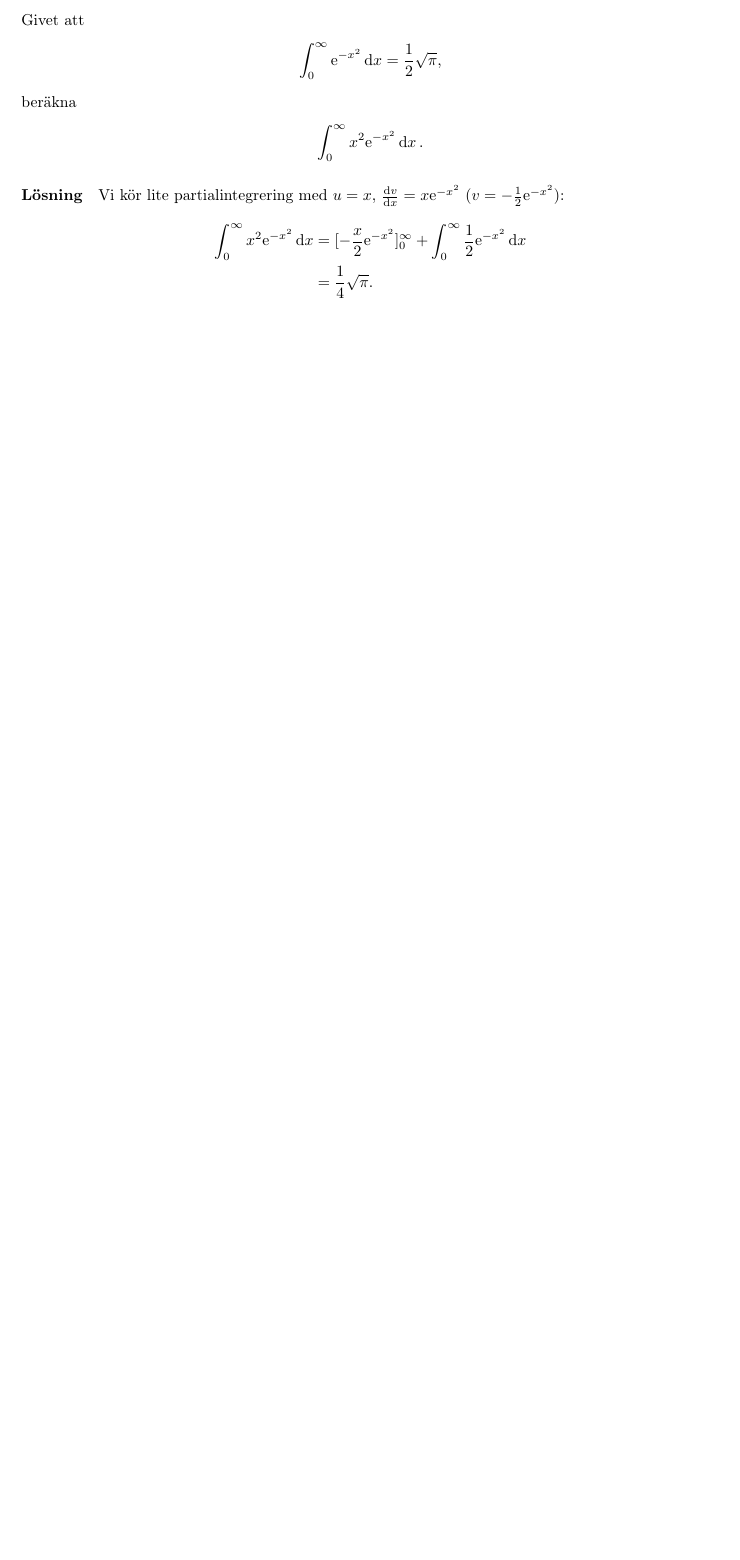
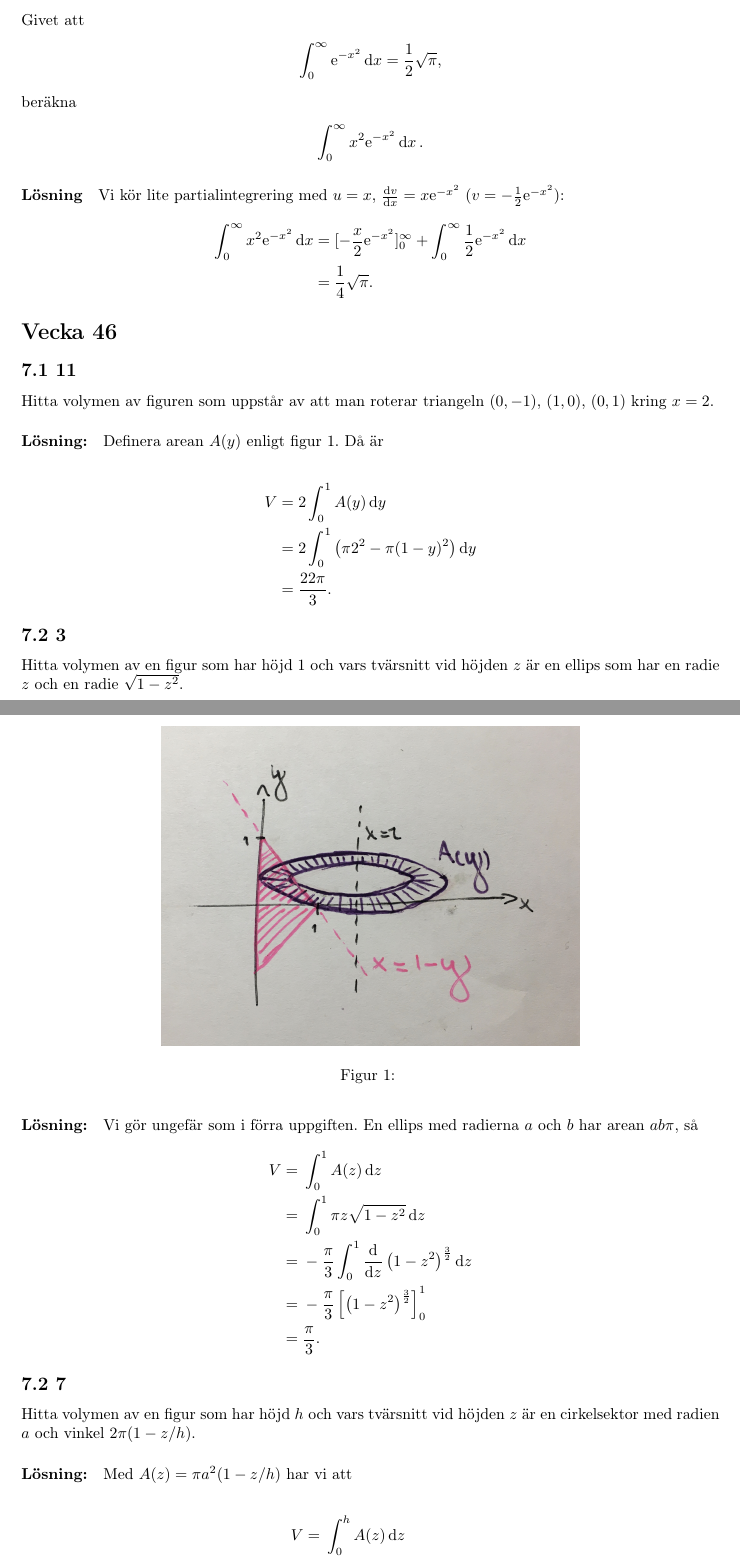
Before and after one commit to SimonKvantdator/TMV137-MVE630, a LaTeX document (main.tex, which reads v3.tex): part of page 8 of 8 before the commit and two parts of pages 8 and 9 of 11 after it, the two joined at a grey line, cut so that both start at the same text, the shorter picture padded with empty space. Compiled offline with pdfLaTeX.

Commit message:
räknade uppgifter för vecka 46

```diff
--- /dev/null
+++ b/v3.tex
@@ -0,0 +1,61 @@
+%! TEX root = /home/simon/Documents/Anställning MV/TMV137/main.tex
+\section{Vecka 46}%
+\label{sec:vecka_46}
+
+\subsection{7.1 11}%
+\label{sub:7_1_11}
+
+Hitta volymen av figuren som uppstår av att man roterar triangeln $(0, -1)$, $(1, 0)$, $(0, 1)$ kring $x = 2$.
+
+\paragraph{Lösning:}
+
+\begin{figure}[ht]
+	\centering
+	\includegraphics[width=0.6\linewidth]{figures/rotationsvolym_7_1_11.jpg}
+	\caption{}%
+	\label{fig:figures/rotationsvolym_7_1_11}
+\end{figure}
+
+Definera arean $A(y)$ enligt \cref{fig:figures/rotationsvolym_7_1_11}.
+Då är
+
+\begin{align*}
+	V ={}& 2 \int_0^1 A(y) \dd{y}\\
+	={}& 2 \int_0^1 \left(\pi 2^2 - \pi (1 - y)^2\right) \dd{y}\\
+	={}& \frac{22 \pi}{3}.
+\end{align*}
+
+
+\subsection{7.2 3}%
+\label{sub:7_2_3}
+
+Hitta volymen av en figur som har höjd $1$ och vars tvärsnitt vid höjden $z$ är en ellips som har en radie $z$ och en radie $\sqrt{1 - z^2}$.
+
+\paragraph{Lösning:}
+
+Vi gör ungefär som i förra uppgiften.
+En ellips med radierna $a$ och $b$ har arean $a b \pi$, så
+\begin{align*}
+	V ={}& \int_0^1 A(z) \dd{z}\\
+	={}& \int_0^1 \pi z \sqrt{1 - z^2} \dd{z}\\
+	={}& -\frac{\pi}{3} \int_0^1 \derivative{}{z} \left(1 - z^2\right)^\frac{3}{2} \dd{z}\\
+	={}& -\frac{\pi}{3} \left[ \left(1 - z^2\right)^\frac{3}{2} \right]_0^1\\
+	={}& \frac{\pi}{3}.
+\end{align*}
+
+
+\subsection{7.2 7}%
+\label{sub:7_2_7}
+
+Hitta volymen av en figur som har höjd $h$ och vars tvärsnitt vid höjden $z$ är en cirkelsektor med radien $a$ och vinkel $2 \pi (1 - z / h)$.
+
+\paragraph{Lösning:}
+
+Med $A(z) = \pi a^2 (1 - z / h)$ har vi att
+
+\begin{align*}
+	V ={}& \int_0^h A(z) \dd{z}\\
+	={}& \int_0^h \pi a^2 (1 - \frac{z}{h}) \dd{z}\\
+	={}& \pi a^2 \left[ z - \frac{z^2}{2 h} \right]_0^h\\
+	={}& \pi a^2 \frac{h}{2}.
+\end{align*}
```
Also changed, not shown: main.tex (+1 -0 lines), v1.tex (+1 -0 lines), v2.tex (+3 -2 lines), figures/rotationsvolym_7_1_11.jpg (added), main.pdf, v3.tex (81 more changed lines).
